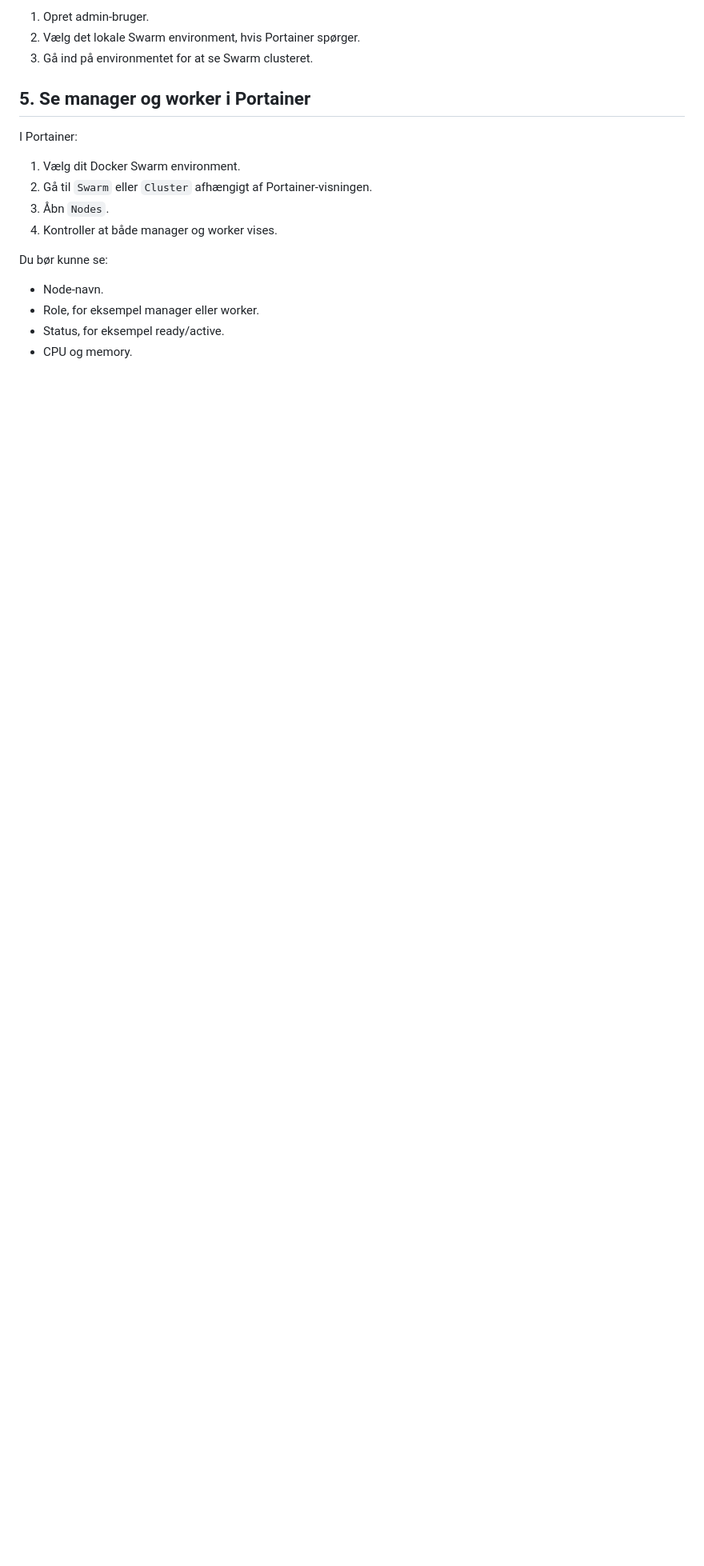
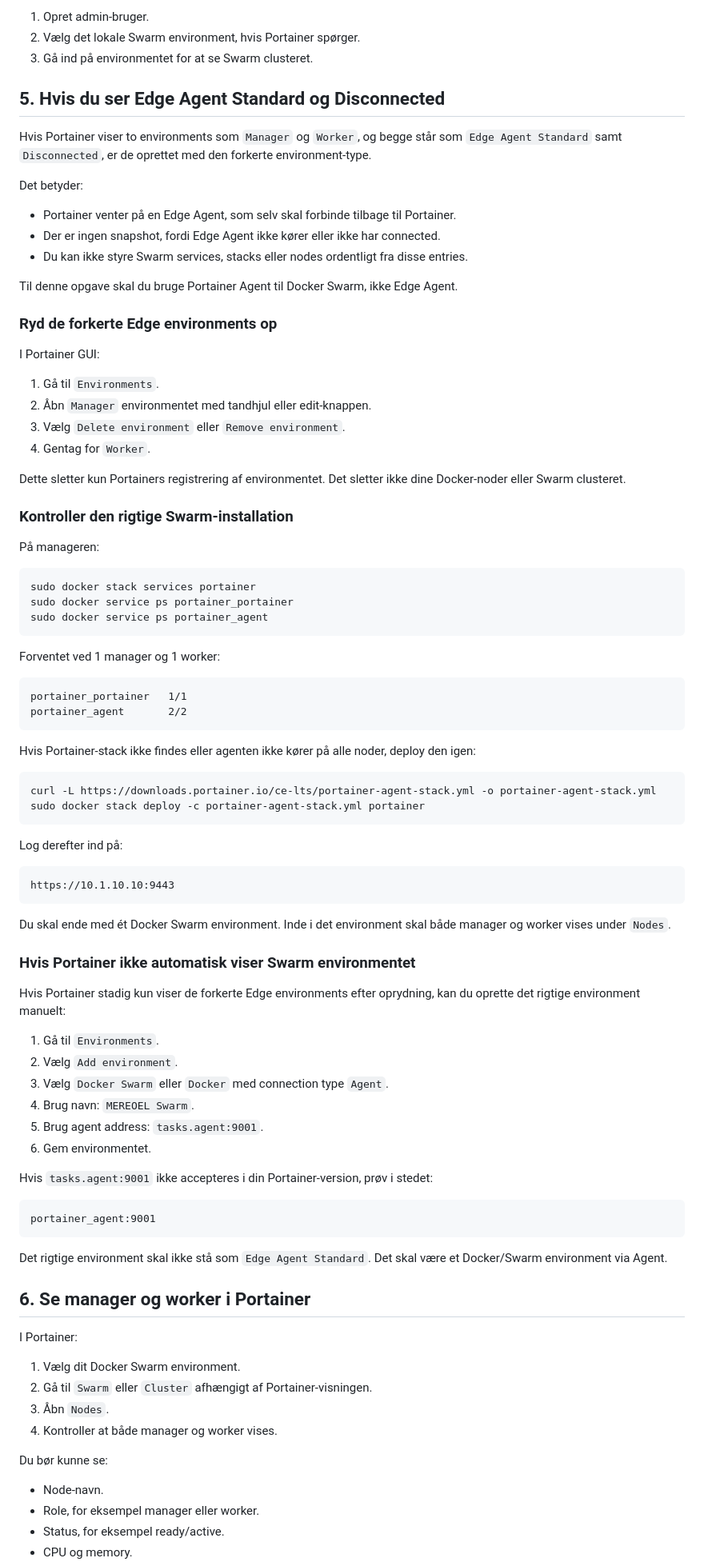
Before and after one commit to madsdude/H6-Mereoel, a Markdown page: docs/PORTAINER.md, the part around one of its changes. Shown at 80% size. Drawn GitHub-style; blank space fills up the shorter version.

Commit message:
docs: clarify Portainer Edge Agent vs Swarm Agent

````diff
--- a/docs/PORTAINER.md
+++ b/docs/PORTAINER.md
@@ -111,7 +113,81 @@ Ved første login:
 2. Vælg det lokale Swarm environment, hvis Portainer spørger.
 3. Gå ind på environmentet for at se Swarm clusteret.
 
-## 5. Se manager og worker i Portainer
+## 5. Hvis du ser Edge Agent Standard og Disconnected
+
+Hvis Portainer viser to environments som `Manager` og `Worker`, og begge står som `Edge Agent Standard` samt `Disconnected`, er de oprettet med den forkerte environment-type.
+
+Det betyder:
+
+- Portainer venter på en Edge Agent, som selv skal forbinde tilbage til Portainer.
+- Der er ingen snapshot, fordi Edge Agent ikke kører eller ikke har connected.
+- Du kan ikke styre Swarm services, stacks eller nodes ordentligt fra disse entries.
+
+Til denne opgave skal du bruge Portainer Agent til Docker Swarm, ikke Edge Agent.
+
+### Ryd de forkerte Edge environments op
+
+I Portainer GUI:
+
+1. Gå til `Environments`.
+2. Åbn `Manager` environmentet med tandhjul eller edit-knappen.
+3. Vælg `Delete environment` eller `Remove environment`.
+4. Gentag for `Worker`.
+
+Dette sletter kun Portainers registrering af environmentet. Det sletter ikke dine Docker-noder eller Swarm clusteret.
+
+### Kontroller den rigtige Swarm-installation
+
+På manageren:
+
+```bash
+sudo docker stack services portainer
+sudo docker service ps portainer_portainer
+sudo docker service ps portainer_agent
+```
+
+Forventet ved 1 manager og 1 worker:
+
+```text
+portainer_portainer   1/1
+portainer_agent       2/2
+```
+
+Hvis Portainer-stack ikke findes eller agenten ikke kører på alle noder, deploy den igen:
+
+```bash
+curl -L https://downloads.portainer.io/ce-lts/portainer-agent-stack.yml -o portainer-agent-stack.yml
+sudo docker stack deploy -c portainer-agent-stack.yml portainer
+```
+
+Log derefter ind på:
+
+```text
+https://10.1.10.10:9443
+```
+
+Du skal ende med ét Docker Swarm environment. Inde i det environment skal både manager og worker vises under `Nodes`.
+
+### Hvis Portainer ikke automatisk viser Swarm environmentet
+
+Hvis Portainer stadig kun viser de forkerte Edge environments efter oprydning, kan du oprette det rigtige environment manuelt:
+
+1. Gå til `Environments`.
+2. Vælg `Add environment`.
+3. Vælg `Docker Swarm` eller `Docker` med connection type `Agent`.
+4. Brug navn: `MEREOEL Swarm`.
+5. Brug agent address: `tasks.agent:9001`.
+6. Gem environmentet.
+
+Hvis `tasks.agent:9001` ikke accepteres i din Portainer-version, prøv i stedet:
+
+```text
+portainer_agent:9001
+```
+
+Det rigtige environment skal ikke stå som `Edge Agent Standard`. Det skal være et Docker/Swarm environment via Agent.
+
+## 6. Se manager og worker i Portainer
 
 I Portainer:
 
````
Also changed, not shown: other parts of docs/PORTAINER.md (+6 -4 lines).
